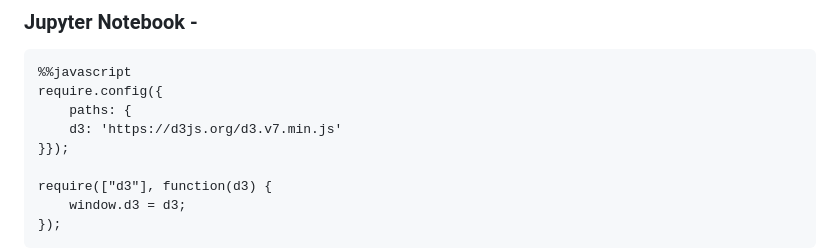
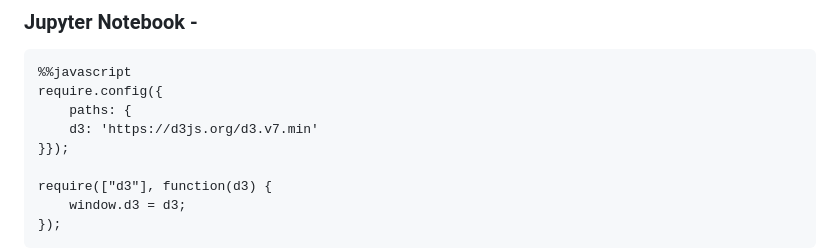
Before and after one commit to kitchensjn/tskit_arg_visualizer, a Markdown page: README.md, the part around the change. Rendered like a GitHub page.

```diff
--- a/README.md
+++ b/README.md
@@ -50,7 +50,7 @@ The above code can be run in three ways: terminal, Jupyter Notebook, or JupyterL
 %%javascript
 require.config({
     paths: {
-    d3: 'https://d3js.org/d3.v7.min.js'
+    d3: 'https://d3js.org/d3.v7.min'
 }});
 
 require(["d3"], function(d3) {
```
